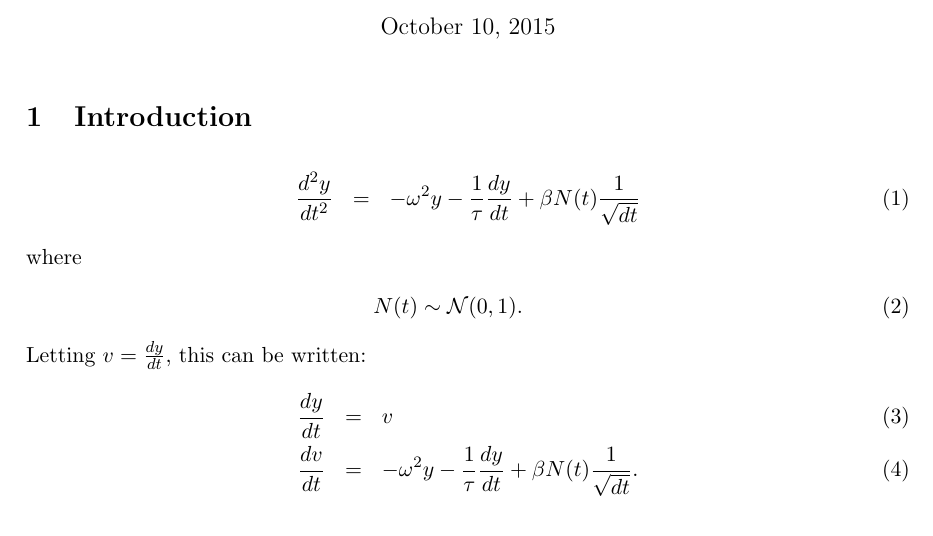
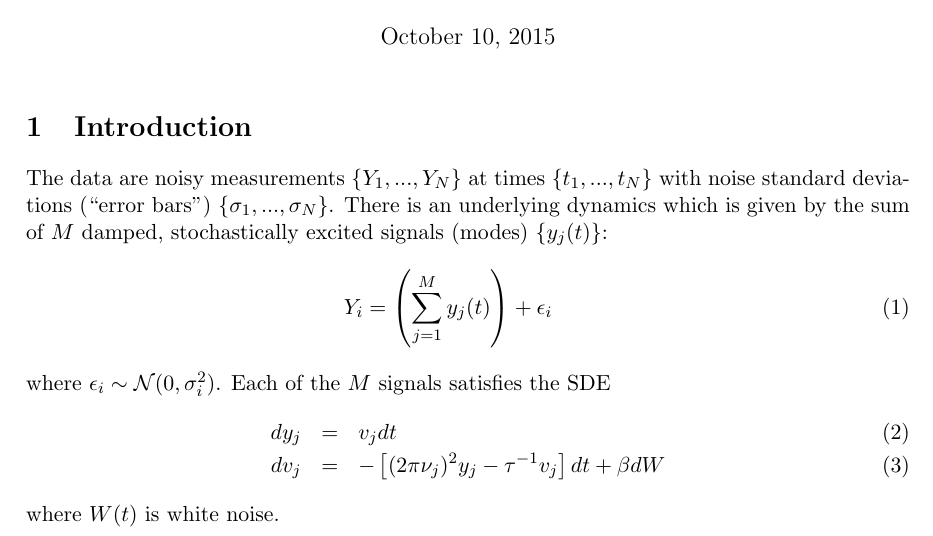
Before and after one commit to eggplantbren/Oscillations, a LaTeX document (StateSpace/Notes/ms.tex): part of the page, cut so that both start at the same text. Compiled offline with pdfLaTeX.

Commit message:
Clearer problem statement

```diff
--- a/StateSpace/Notes/ms.tex
+++ b/StateSpace/Notes/ms.tex
@@ -1,11 +1,13 @@
 \documentclass[letterpaper, 11pt]{article}
 \usepackage{graphicx}
 \usepackage{natbib}
+\usepackage{amsmath}
 \usepackage[left=3cm,top=3cm,right=3cm]{geometry}
 
 \renewcommand{\topfraction}{0.85}
 \renewcommand{\textfraction}{0.1}
 \parindent=0cm
+\newcommand{\btheta}{\boldsymbol{\theta}}
 
 \title{Oscillations}
 \author{Brendon J. Brewer}
@@ -14,21 +16,20 @@
 \maketitle
 
 \section{Introduction}
-
+The data are noisy measurements $\{Y_1, ..., Y_N\}$ at times
+$\{t_1, ..., t_N\}$ with noise standard deviations (``error bars'')
+$\{\sigma_1, ..., \sigma_N\}$. There is an underlying dynamics which is
+given by the sum of $M$ damped, stochastically excited signals (modes)
+$\{y_j(t)\}$:
 \begin{eqnarray}
-\frac{d^2y}{dt^2} &=& -\omega^2 y - \frac{1}{\tau}\frac{dy}{dt}
-+ \beta N(t)\frac{1}{\sqrt{dt}}
+Y_i = \left(\sum_{j=1}^M y_j(t)\right) + \epsilon_i
 \end{eqnarray}
-where
+where $\epsilon_i \sim \mathcal{N}(0, \sigma_i^2)$.
+Each of the $M$ signals satisfies the SDE
 \begin{eqnarray}
-N(t) \sim \mathcal{N}(0, 1).
+dy_j &=& v_j dt\\
+dv_j &=& -\left[(2\pi\nu_j)^2y_j - \tau^{-1}v_j\right]dt + \beta dW
 \end{eqnarray}
-Letting $v = \frac{dy}{dt}$, this can be written:
-\begin{eqnarray}
-\frac{dy}{dt} &=& v \\
-\frac{dv}{dt} &=& -\omega^2 y - \frac{1}{\tau}\frac{dy}{dt}
-+ \beta N(t)\frac{1}{\sqrt{dt}}.
-\end{eqnarray}
-
+where $W(t)$ is white noise.
 
 \end{document}
```
